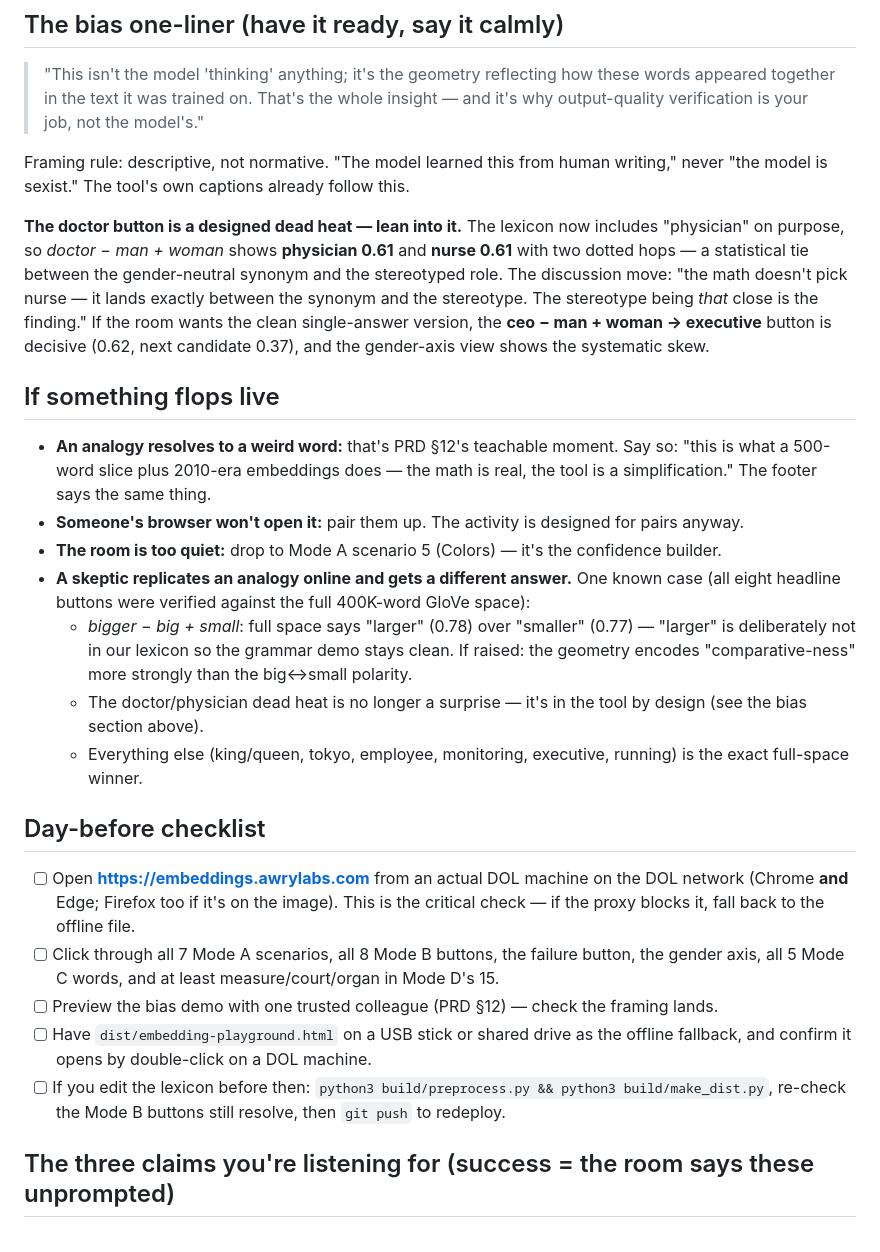
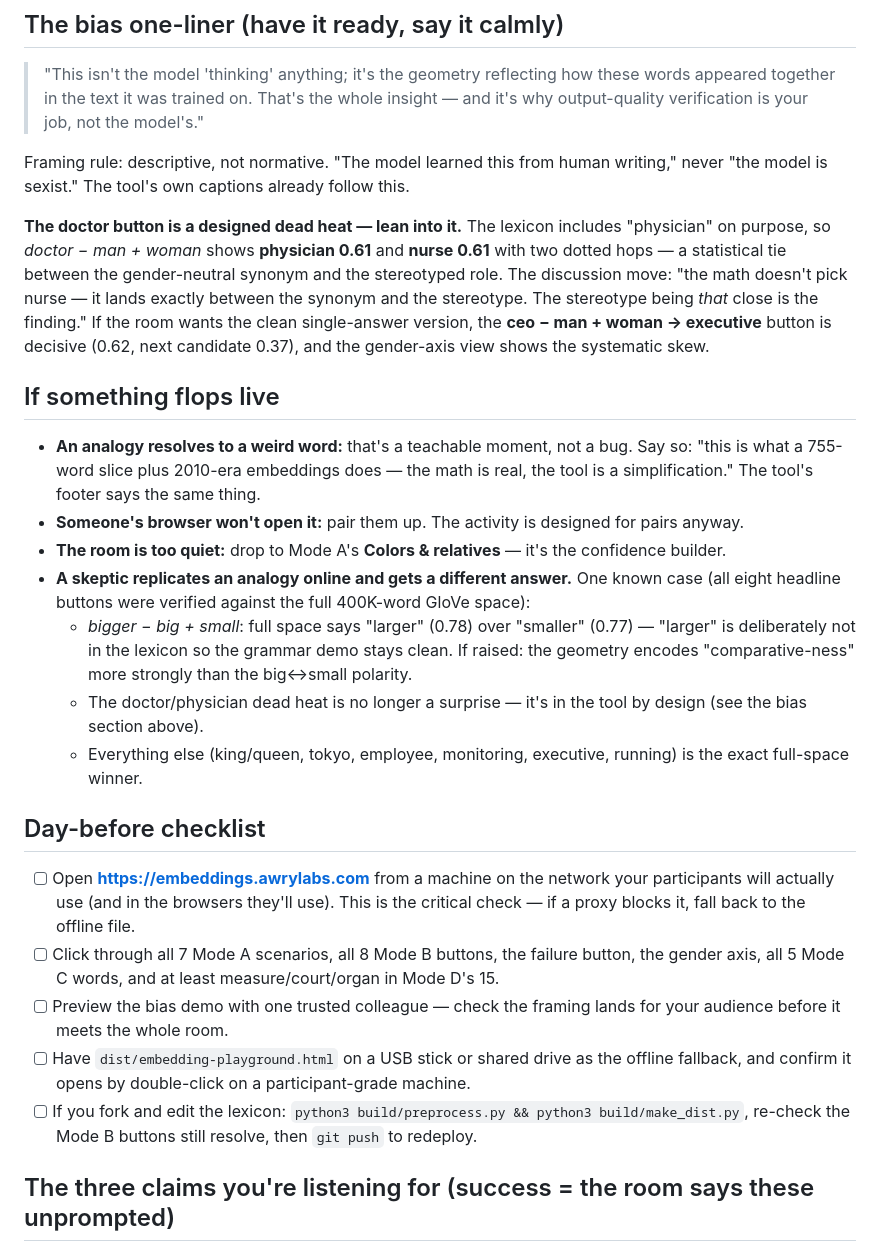
Before and after one commit to rhoekstr/embedding-playground, a Markdown page: FACILITATOR.md, the part around one of its changes. GitHub-like rendering.

```diff
--- a/FACILITATOR.md
+++ b/FACILITATOR.md
@@ -50,7 +66,7 @@ precisely because one-vector-per-word collapses meanings.
 Framing rule: descriptive, not normative. "The model learned this from human writing,"
 never "the model is sexist." The tool's own captions already follow this.
 
-**The doctor button is a designed dead heat — lean into it.** The lexicon now includes
+**The doctor button is a designed dead heat — lean into it.** The lexicon includes
 "physician" on purpose, so *doctor − man + woman* shows **physician 0.61** and
 **nurse 0.61** with two dotted hops — a statistical tie between the gender-neutral
 synonym and the stereotyped role. The discussion move: "the math doesn't pick nurse —
@@ -61,15 +77,15 @@ and the gender-axis view shows the systematic skew.
 
 ## If something flops live
 
-- **An analogy resolves to a weird word:** that's PRD §12's teachable moment. Say so:
-  "this is what a 500-word slice plus 2010-era embeddings does — the math is real,
-  the tool is a simplification." The footer says the same thing.
+- **An analogy resolves to a weird word:** that's a teachable moment, not a bug.
+  Say so: "this is what a 755-word slice plus 2010-era embeddings does — the math
+  is real, the tool is a simplification." The tool's footer says the same thing.
 - **Someone's browser won't open it:** pair them up. The activity is designed for pairs anyway.
-- **The room is too quiet:** drop to Mode A scenario 5 (Colors) — it's the confidence builder.
+- **The room is too quiet:** drop to Mode A's **Colors & relatives** — it's the confidence builder.
 - **A skeptic replicates an analogy online and gets a different answer.** One known case
   (all eight headline buttons were verified against the full 400K-word GloVe space):
   - *bigger − big + small*: full space says "larger" (0.78) over "smaller" (0.77) — "larger"
-    is deliberately not in our lexicon so the grammar demo stays clean. If raised: the
+    is deliberately not in the lexicon so the grammar demo stays clean. If raised: the
     geometry encodes "comparative-ness" more strongly than the big↔small polarity.
   - The doctor/physician dead heat is no longer a surprise — it's in the tool by design
     (see the bias section above).
@@ -78,11 +94,18 @@ and the gender-axis view shows the systematic skew.
 
 ## Day-before checklist
 
-- [ ] Open **https://embeddings.awrylabs.com** from an actual DOL machine on the DOL network (Chrome **and** Edge; Firefox too if it's on the image). This is the critical check — if the proxy blocks it, fall back to the offline file.
-- [ ] Click through all 7 Mode A scenarios, all 8 Mode B buttons, the failure button, the gender axis, all 5 Mode C words, and at least measure/court/organ in Mode D's 15.
-- [ ] Preview the bias demo with one trusted colleague (PRD §12) — check the framing lands.
-- [ ] Have `dist/embedding-playground.html` on a USB stick or shared drive as the offline fallback, and confirm it opens by double-click on a DOL machine.
-- [ ] If you edit the lexicon before then: `python3 build/preprocess.py && python3 build/make_dist.py`, re-check the Mode B buttons still resolve, then `git push` to redeploy.
+- [ ] Open **https://embeddings.awrylabs.com** from a machine on the network your
+  participants will actually use (and in the browsers they'll use). This is the
+  critical check — if a proxy blocks it, fall back to the offline file.
+- [ ] Click through all 7 Mode A scenarios, all 8 Mode B buttons, the failure button,
+  the gender axis, all 5 Mode C words, and at least measure/court/organ in Mode D's 15.
+- [ ] Preview the bias demo with one trusted colleague — check the framing lands
+  for your audience before it meets the whole room.
+- [ ] Have `dist/embedding-playground.html` on a USB stick or shared drive as the
+  offline fallback, and confirm it opens by double-click on a participant-grade machine.
+- [ ] If you fork and edit the lexicon: `python3 build/preprocess.py && python3
+  build/make_dist.py`, re-check the Mode B buttons still resolve, then `git push`
+  to redeploy.
 
 ## The three claims you're listening for (success = the room says these unprompted)
 
```
Also changed, not shown: other parts of FACILITATOR.md (+35 -19 lines).
